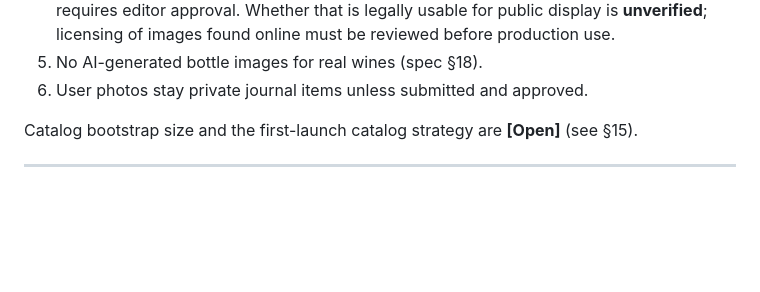
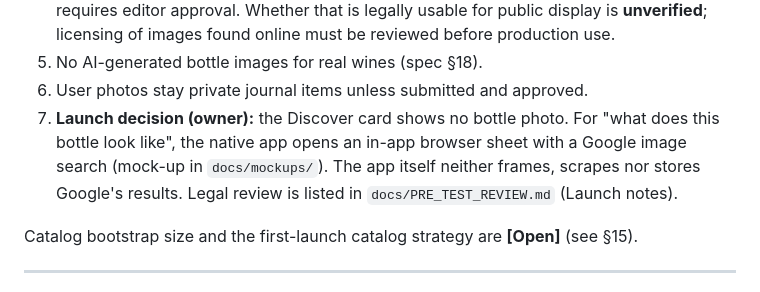
Before and after one commit to ichiba1989/Wine-app-web, a Markdown page: docs/ARCHITECTURE_PLAN.md, the part around the change. Rendered like a GitHub page; blank space fills up the shorter version.

```diff
--- a/docs/ARCHITECTURE_PLAN.md
+++ b/docs/ARCHITECTURE_PLAN.md
@@ -216,6 +216,7 @@ Rules:
 4. **Caution:** the prototype's `find-photos` flow finds web images as *pending candidates* and requires editor approval. Whether that is legally usable for public display is **unverified**; licensing of images found online must be reviewed before production use.
 5. No AI-generated bottle images for real wines (spec §18).
 6. User photos stay private journal items unless submitted and approved.
+7. **Launch decision (owner):** the Discover card shows no bottle photo. For "what does this bottle look like", the native app opens an in-app browser sheet with a Google image search (mock-up in `docs/mockups/`). The app itself neither frames, scrapes nor stores Google's results. Legal review is listed in `docs/PRE_TEST_REVIEW.md` (Launch notes).
 
 Catalog bootstrap size and the first-launch catalog strategy are **[Open]** (see §15).
 
```
Also changed, not shown: docs/PRE_TEST_REVIEW.md (+6 -0 lines).
